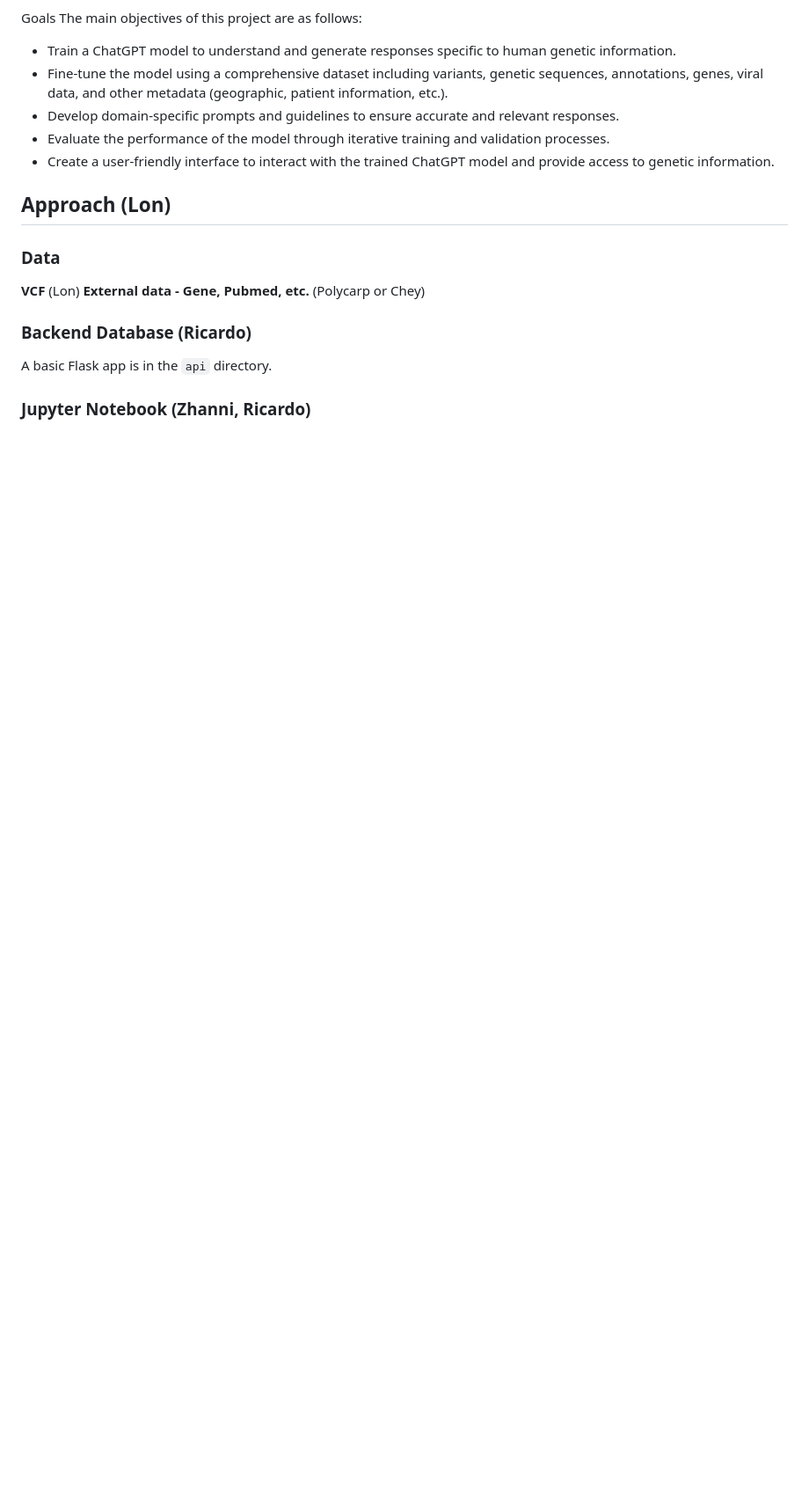
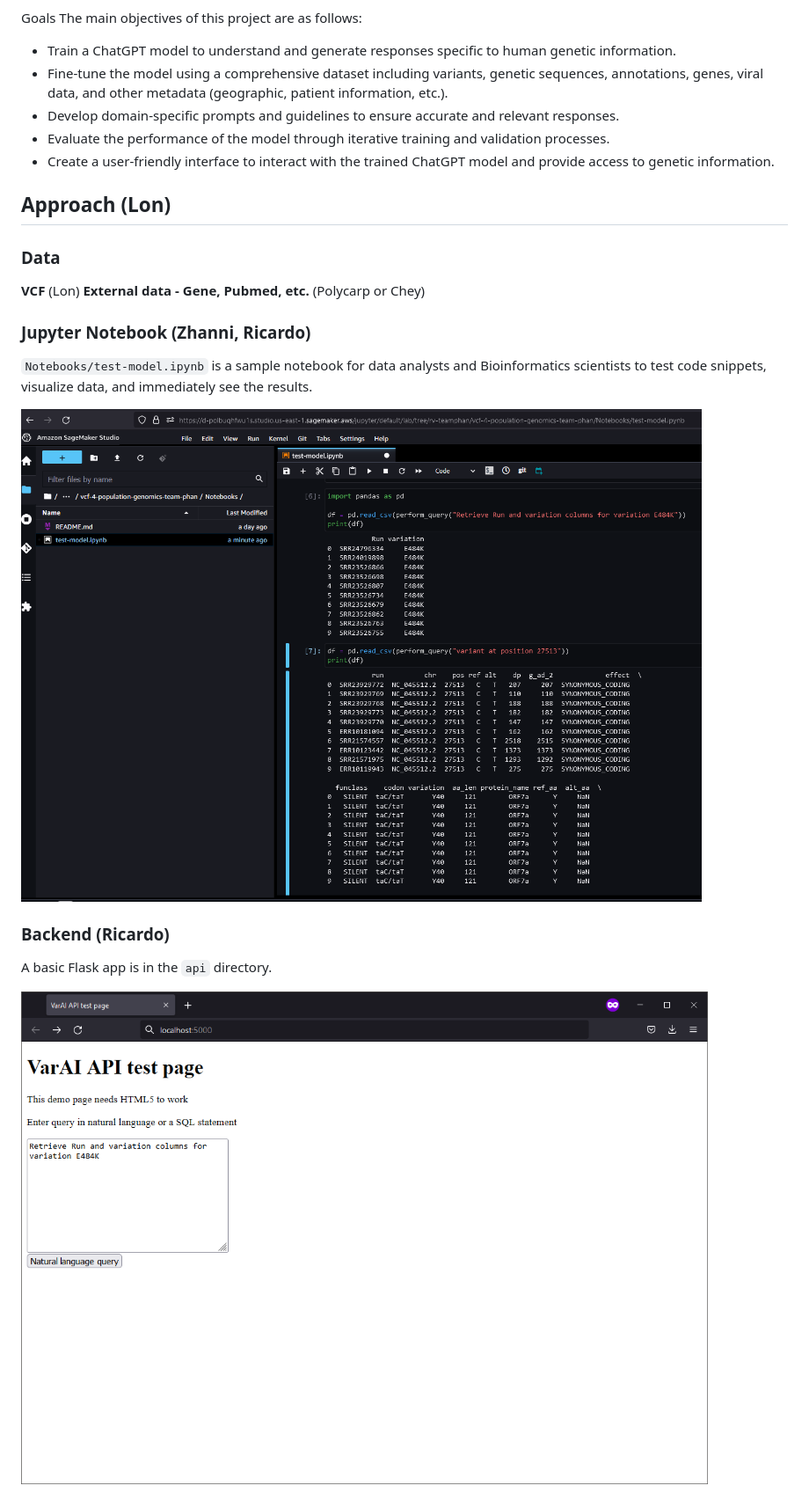
Before and after one commit to NCBI-Codeathons/vcf-4-population-genomics-team-phan, a Markdown page: README.md, the part around the change printed below. Shown: that part at 88% size. Drawn GitHub-style; pictures changed too: images/api/test_page.png (added), images/notebooks/nb_results.png (added); blank space fills up the shorter version.

```diff
--- a/README.md
+++ b/README.md
@@ -28,9 +28,15 @@ Goals The main objectives of this project are as follows:
 **VCF** (Lon)
 **External data - Gene, Pubmed, etc.** (Polycarp or Chey)
 
-### Backend Database (Ricardo)
+### Jupyter Notebook (Zhanni, Ricardo)
+
+`Notebooks/test-model.ipynb` is a sample notebook for data analysts and Bioinformatics scientists to test code snippets, visualize data, and immediately see the results.
+
+![nb_results](images/notebooks/nb_results.png "Notebook executing natural language queries")
+
+### Backend (Ricardo)
 
 A basic Flask app is in the `api` directory.
 
-### Jupyter Notebook (Zhanni, Ricardo)
+![test page](images/api/test_page.png "Test page")
 
```
Also changed, not shown: other parts of README.md (+2 -2 lines), images/api/results_page.png (added).
